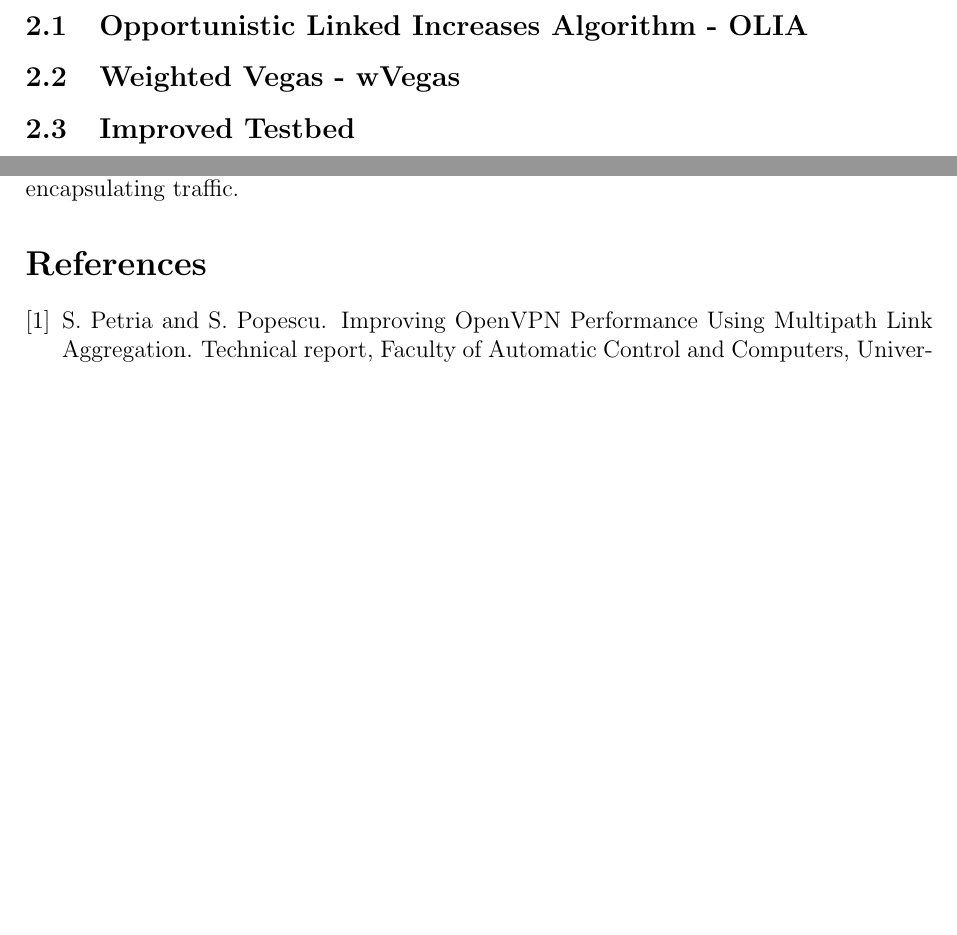
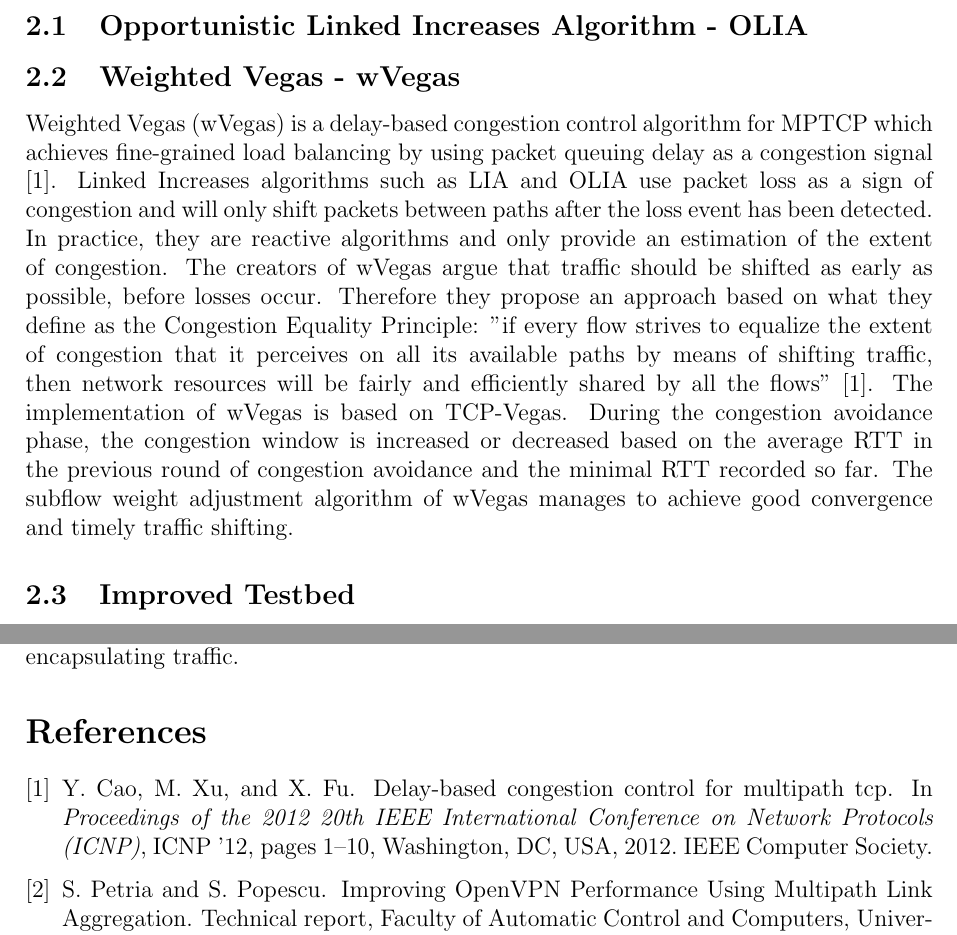
Before and after one commit to silviupopescu/mptcp_vpn_tun, a LaTeX paper (doc/papers/02.2015/my-report.tex, which reads doc/papers/02.2015/src/context.tex): two parts of pages 2 and 5 of 5, joined at a grey line, cut so that both start at the same text, the shorter picture padded with empty space. Compiled offline with pdfLaTeX.

Commit message:
Add wVegas subsection

```diff
--- a/doc/papers/02.2015/src/context.tex
+++ b/doc/papers/02.2015/src/context.tex
@@ -1,6 +1,8 @@
 % vim: set tw=78 sts=2 sw=2 ts=8 aw et ai:
 \subsection{Opportunistic Linked Increases Algorithm - OLIA}
 \subsection{Weighted Vegas - wVegas}
+Weighted Vegas (wVegas) is a delay-based congestion control algorithm for MPTCP which achieves fine-grained load balancing by using packet queuing delay as a congestion signal \cite{wvegas}. Linked Increases algorithms such as LIA and OLIA use packet loss as a sign of congestion and will only shift packets between paths after the loss event has been detected. In practice, they are reactive algorithms and only provide an estimation of the extent of congestion. The creators of wVegas argue that traffic should be shifted as early as possible, before losses occur. Therefore they propose an approach based on what they define as the Congestion Equality Principle: "if every flow strives to equalize the extent of congestion that it perceives on all its available paths by means of shifting traffic, then network resources will be fairly and efficiently shared by all the flows" \cite{wvegas}.
+The implementation of wVegas is based on TCP-Vegas. During the congestion avoidance phase, the congestion window is increased or decreased based on the average RTT in the previous round of congestion avoidance and the minimal RTT recorded so far. The subflow weight adjustment algorithm of wVegas manages to achieve good convergence and timely traffic shifting.
 \subsection{Improved Testbed}
 The amount of virtualization in our previous testbed incurred significant overhead which we believe affected performance. We used a Ubuntu 12.04 virtual machine with software defined networking framework Mininet. Inside Mininet we defined two hosts with an Ethernet link between them. OpenVPN tunnels were created over the link. While Mininet offered useful features for link control and topology definition, the additional layer created by its process-based virtualization proved problematic.
 
```
